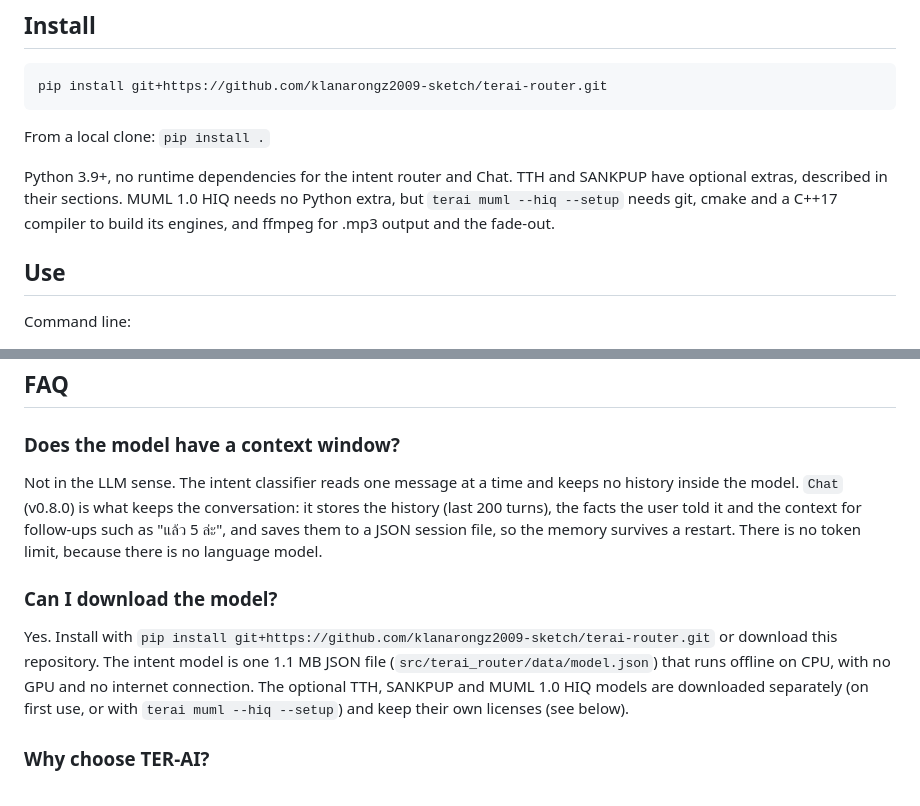
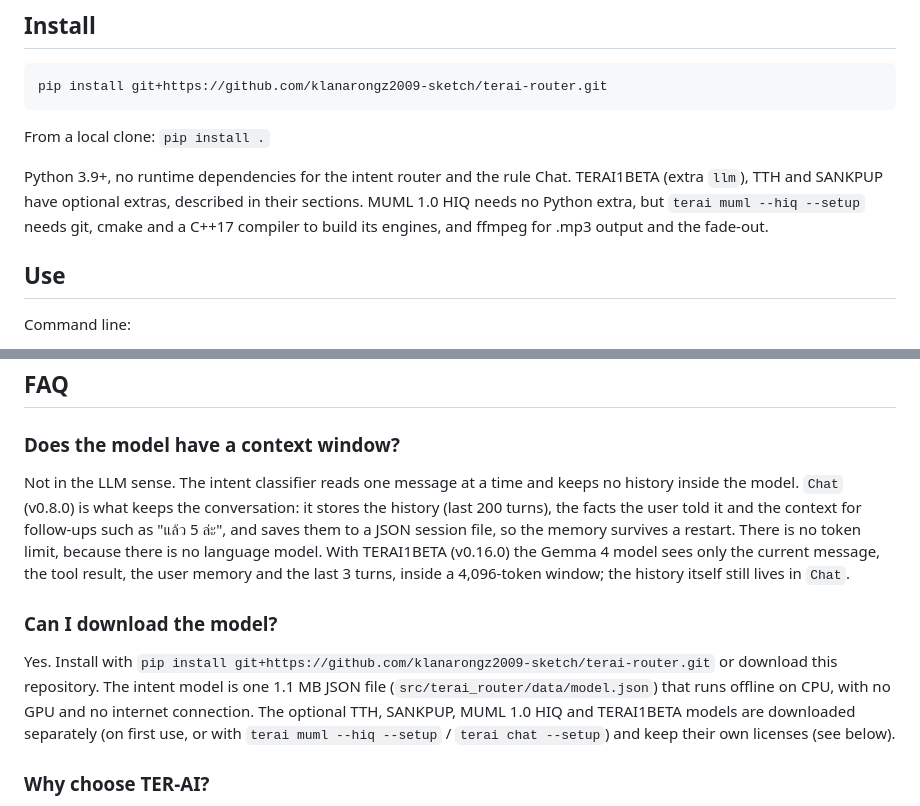
Before and after one commit to klanarongz2009-sketch/terai-router, a Markdown page: README.md, 2 parts joined by grey strips. Drawn GitHub-style.

Commit message:
README: TERAI1BETA in install, FAQ context window and model download notes

```diff
--- a/README.md
+++ b/README.md
@@ -106,7 +106,7 @@ pip install git+https://github.com/klanarongz2009-sketch/terai-router.git
 
 From a local clone: `pip install .`
 
-Python 3.9+, no runtime dependencies for the intent router and Chat. TTH and SANKPUP have optional extras, described in their sections. MUML 1.0 HIQ needs no Python extra, but `terai muml --hiq --setup` needs git, cmake and a C++17 compiler to build its engines, and ffmpeg for .mp3 output and the fade-out.
+Python 3.9+, no runtime dependencies for the intent router and the rule Chat. TERAI1BETA (extra `llm`), TTH and SANKPUP have optional extras, described in their sections. MUML 1.0 HIQ needs no Python extra, but `terai muml --hiq --setup` needs git, cmake and a C++17 compiler to build its engines, and ffmpeg for .mp3 output and the fade-out.
 
 ## Use
 
@@ -570,10 +570,10 @@ Ending:
 ## FAQ
 
 ### Does the model have a context window?
-Not in the LLM sense. The intent classifier reads one message at a time and keeps no history inside the model. `Chat` (v0.8.0) is what keeps the conversation: it stores the history (last 200 turns), the facts the user told it and the context for follow-ups such as "แล้ว 5 ล่ะ", and saves them to a JSON session file, so the memory survives a restart. There is no token limit, because there is no language model.
+Not in the LLM sense. The intent classifier reads one message at a time and keeps no history inside the model. `Chat` (v0.8.0) is what keeps the conversation: it stores the history (last 200 turns), the facts the user told it and the context for follow-ups such as "แล้ว 5 ล่ะ", and saves them to a JSON session file, so the memory survives a restart. There is no token limit, because there is no language model. With TERAI1BETA (v0.16.0) the Gemma 4 model sees only the current message, the tool result, the user memory and the last 3 turns, inside a 4,096-token window; the history itself still lives in `Chat`.
 
 ### Can I download the model?
-Yes. Install with `pip install git+https://github.com/klanarongz2009-sketch/terai-router.git` or download this repository. The intent model is one 1.1 MB JSON file (`src/terai_router/data/model.json`) that runs offline on CPU, with no GPU and no internet connection. The optional TTH, SANKPUP and MUML 1.0 HIQ models are downloaded separately (on first use, or with `terai muml --hiq --setup`) and keep their own licenses (see below).
+Yes. Install with `pip install git+https://github.com/klanarongz2009-sketch/terai-router.git` or download this repository. The intent model is one 1.1 MB JSON file (`src/terai_router/data/model.json`) that runs offline on CPU, with no GPU and no internet connection. The optional TTH, SANKPUP, MUML 1.0 HIQ and TERAI1BETA models are downloaded separately (on first use, or with `terai muml --hiq --setup` / `terai chat --setup`) and keep their own licenses (see below).
 
 ### Why choose TER-AI?
 - Built for Thai, including typos and speech-to-text errors
```
